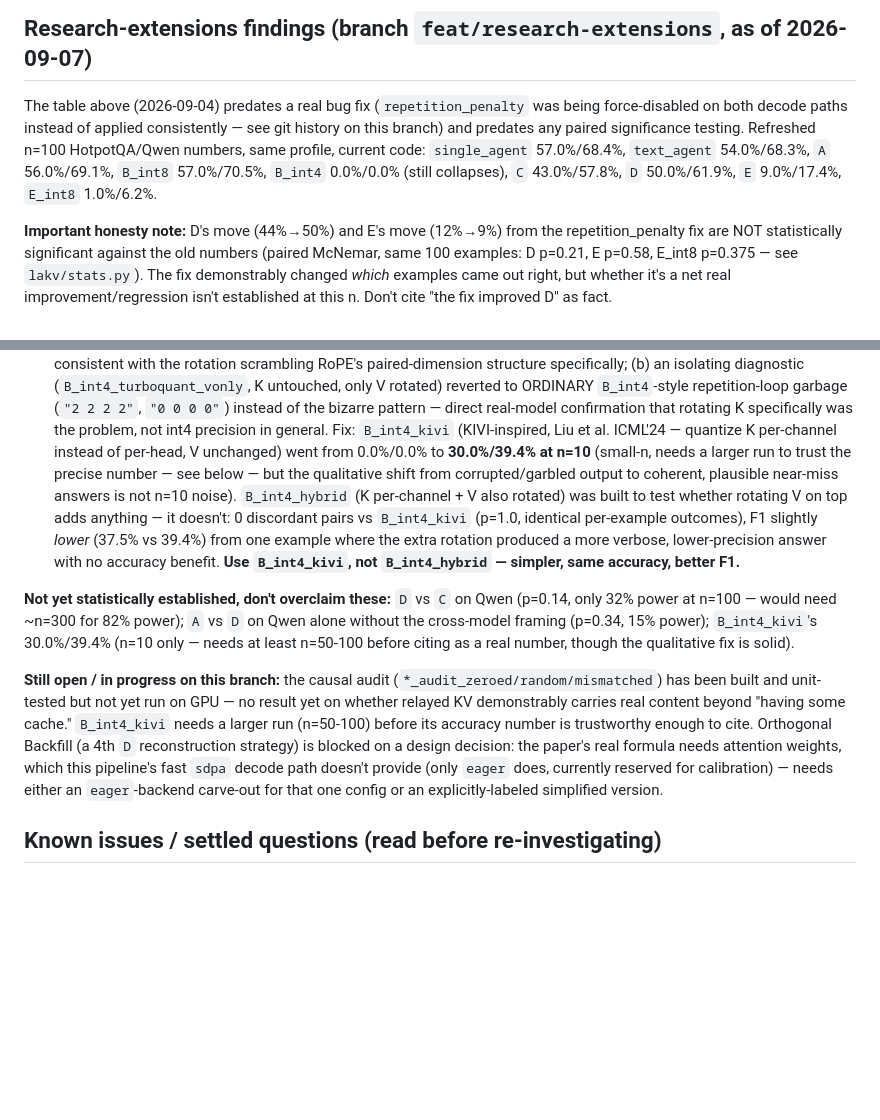
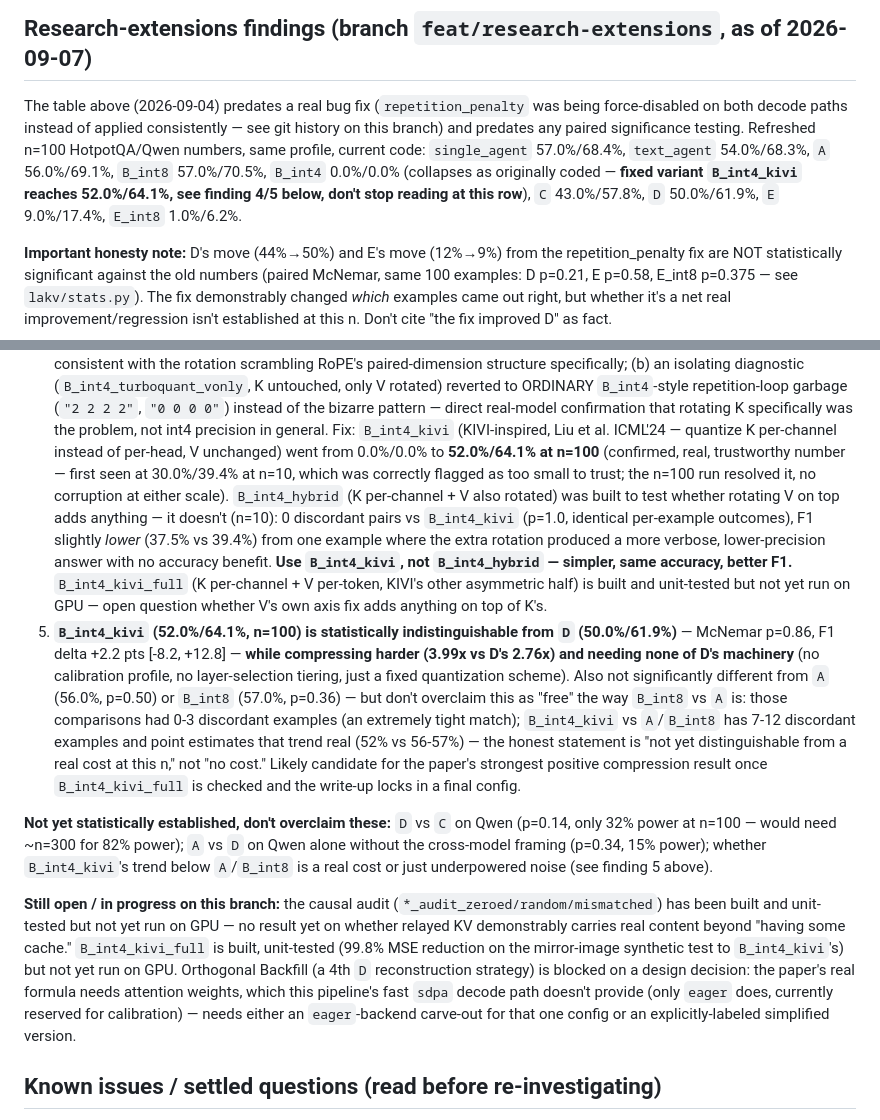
Before and after one commit to LakshyaPachisia12/LAKV, a Markdown page: CLAUDE.md, 2 parts joined by grey strips. Rendered like a GitHub page; blank space fills up the shorter version.

```diff
--- a/CLAUDE.md
+++ b/CLAUDE.md
@@ -118,8 +118,10 @@ was being force-disabled on both decode paths instead of applied
 consistently — see git history on this branch) and predates any paired
 significance testing. Refreshed n=100 HotpotQA/Qwen numbers, same profile,
 current code: `single_agent` 57.0%/68.4%, `text_agent` 54.0%/68.3%, `A`
-56.0%/69.1%, `B_int8` 57.0%/70.5%, `B_int4` 0.0%/0.0% (still collapses),
-`C` 43.0%/57.8%, `D` 50.0%/61.9%, `E` 9.0%/17.4%, `E_int8` 1.0%/6.2%.
+56.0%/69.1%, `B_int8` 57.0%/70.5%, `B_int4` 0.0%/0.0% (collapses as originally
+coded — **fixed variant `B_int4_kivi` reaches 52.0%/64.1%, see finding 4/5
+below, don't stop reading at this row**), `C` 43.0%/57.8%, `D` 50.0%/61.9%,
+`E` 9.0%/17.4%, `E_int8` 1.0%/6.2%.
 
 **Important honesty note:** D's move (44%→50%) and E's move (12%→9%) from
 the repetition_penalty fix are NOT statistically significant against the old
@@ -175,33 +177,49 @@ don't just trust this summary if more data has come in since):
    real-model confirmation that rotating K specifically was the problem, not
    int4 precision in general. Fix: `B_int4_kivi` (KIVI-inspired, Liu et al.
    ICML'24 — quantize K per-channel instead of per-head, V unchanged) went
-   from 0.0%/0.0% to **30.0%/39.4% at n=10** (small-n, needs a larger run to
-   trust the precise number — see below — but the qualitative shift from
-   corrupted/garbled output to coherent, plausible near-miss answers is not
-   n=10 noise). `B_int4_hybrid` (K per-channel + V also rotated) was built to
-   test whether rotating V on top adds anything — it doesn't: 0 discordant
+   from 0.0%/0.0% to **52.0%/64.1% at n=100** (confirmed, real, trustworthy
+   number — first seen at 30.0%/39.4% at n=10, which was correctly flagged
+   as too small to trust; the n=100 run resolved it, no corruption at either
+   scale). `B_int4_hybrid` (K per-channel + V also rotated) was built to test
+   whether rotating V on top adds anything — it doesn't (n=10): 0 discordant
    pairs vs `B_int4_kivi` (p=1.0, identical per-example outcomes), F1
    slightly *lower* (37.5% vs 39.4%) from one example where the extra
-   rotation produced a more verbose, lower-precision answer with no
-   accuracy benefit. **Use `B_int4_kivi`, not `B_int4_hybrid` — simpler,
-   same accuracy, better F1.**
+   rotation produced a more verbose, lower-precision answer with no accuracy
+   benefit. **Use `B_int4_kivi`, not `B_int4_hybrid` — simpler, same
+   accuracy, better F1.** `B_int4_kivi_full` (K per-channel + V per-token,
+   KIVI's other asymmetric half) is built and unit-tested but not yet run on
+   GPU — open question whether V's own axis fix adds anything on top of K's.
+5. **`B_int4_kivi` (52.0%/64.1%, n=100) is statistically indistinguishable
+   from `D` (50.0%/61.9%)** — McNemar p=0.86, F1 delta +2.2 pts [-8.2,
+   +12.8] — **while compressing harder (3.99x vs D's 2.76x) and needing none
+   of D's machinery** (no calibration profile, no layer-selection tiering,
+   just a fixed quantization scheme). Also not significantly different from
+   `A` (56.0%, p=0.50) or `B_int8` (57.0%, p=0.36) — but don't overclaim this
+   as "free" the way `B_int8` vs `A` is: those comparisons had 0-3 discordant
+   examples (an extremely tight match); `B_int4_kivi` vs `A`/`B_int8` has
+   7-12 discordant examples and point estimates that trend real (52% vs
+   56-57%) — the honest statement is "not yet distinguishable from a real
+   cost at this n," not "no cost." Likely candidate for the paper's
+   strongest positive compression result once `B_int4_kivi_full` is checked
+   and the write-up locks in a final config.
 
 **Not yet statistically established, don't overclaim these:** `D` vs `C` on
 Qwen (p=0.14, only 32% power at n=100 — would need ~n=300 for 82% power);
 `A` vs `D` on Qwen alone without the cross-model framing (p=0.34, 15%
-power); `B_int4_kivi`'s 30.0%/39.4% (n=10 only — needs at least n=50-100
-before citing as a real number, though the qualitative fix is solid).
+power); whether `B_int4_kivi`'s trend below `A`/`B_int8` is a real cost or
+just underpowered noise (see finding 5 above).
 
 **Still open / in progress on this branch:** the causal audit
 (`*_audit_zeroed/random/mismatched`) has been built and unit-tested but not
 yet run on GPU — no result yet on whether relayed KV demonstrably carries
-real content beyond "having some cache." `B_int4_kivi` needs a larger run
-(n=50-100) before its accuracy number is trustworthy enough to cite.
-Orthogonal Backfill (a 4th `D` reconstruction strategy) is blocked on a
-design decision: the paper's real formula needs attention weights, which
-this pipeline's fast `sdpa` decode path doesn't provide (only `eager` does,
-currently reserved for calibration) — needs either an `eager`-backend
-carve-out for that one config or an explicitly-labeled simplified version.
+real content beyond "having some cache." `B_int4_kivi_full` is built,
+unit-tested (99.8% MSE reduction on the mirror-image synthetic test to
+`B_int4_kivi`'s) but not yet run on GPU. Orthogonal Backfill (a 4th `D`
+reconstruction strategy) is blocked on a design decision: the paper's real
+formula needs attention weights, which this pipeline's fast `sdpa` decode
+path doesn't provide (only `eager` does, currently reserved for
+calibration) — needs either an `eager`-backend carve-out for that one config
+or an explicitly-labeled simplified version.
 
 ## Known issues / settled questions (read before re-investigating)
 
```
Also changed, not shown: docs/naacl2027_paper_draft.md (+26 -14 lines).
